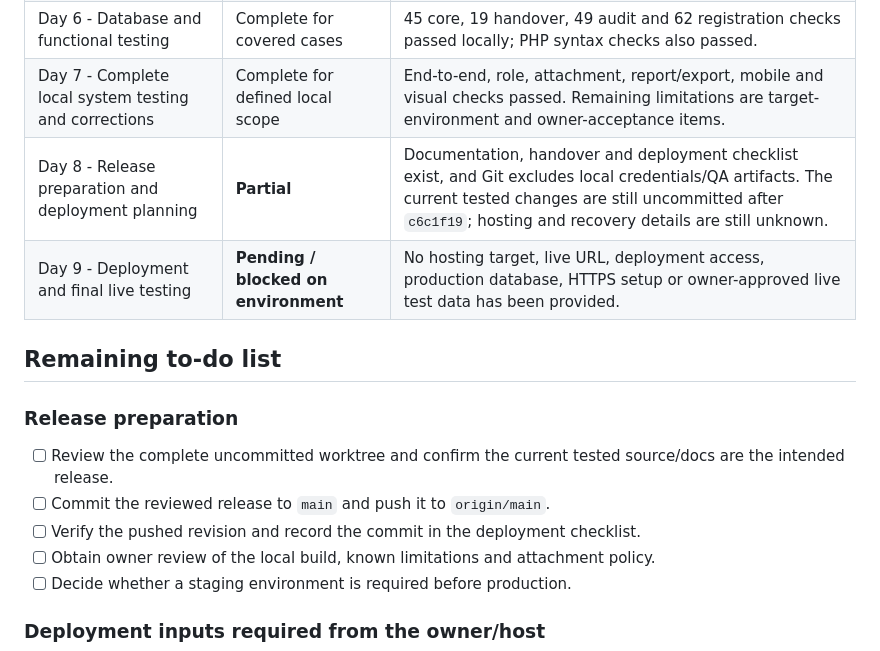
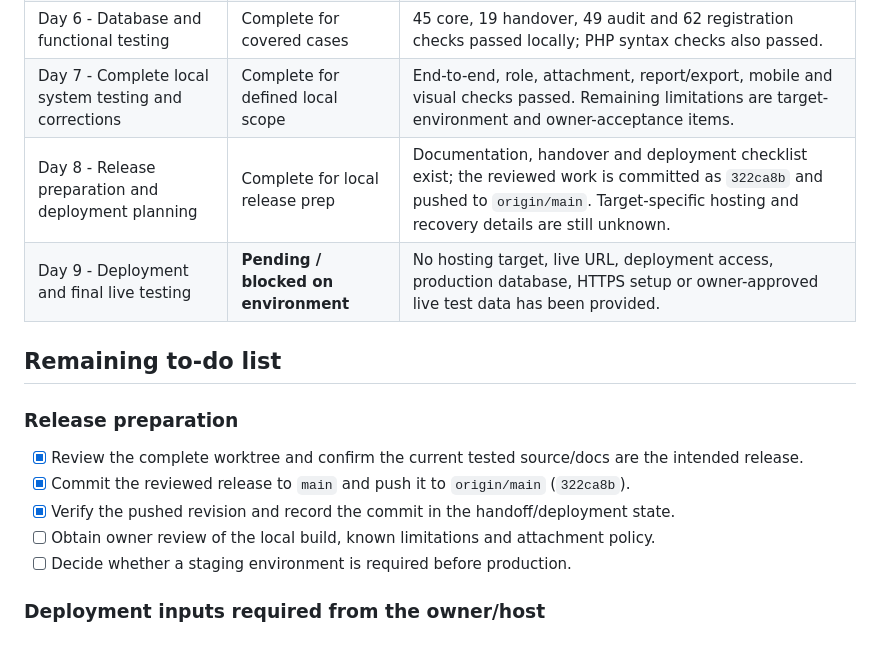
Before and after one commit to iantolentino/wts, a Markdown page: documentation/Development-Work-Plan-Tracker.md, the part around the change. GitHub-like rendering.

```diff
--- a/documentation/Development-Work-Plan-Tracker.md
+++ b/documentation/Development-Work-Plan-Tracker.md
@@ -16,16 +16,16 @@ This tracker records what is evidenced in the local Whittles build and what rema
 | Day 5 - UI and workflow integration | Complete locally | Login, registration, dashboard, staff, ticket, history, reports, account screens and role-aware responsive layouts are connected. |
 | Day 6 - Database and functional testing | Complete for covered cases | 45 core, 19 handover, 49 audit and 62 registration checks passed locally; PHP syntax checks also passed. |
 | Day 7 - Complete local system testing and corrections | Complete for defined local scope | End-to-end, role, attachment, report/export, mobile and visual checks passed. Remaining limitations are target-environment and owner-acceptance items. |
-| Day 8 - Release preparation and deployment planning | **Partial** | Documentation, handover and deployment checklist exist, and Git excludes local credentials/QA artifacts. The current tested changes are still uncommitted after `c6c1f19`; hosting and recovery details are still unknown. |
+| Day 8 - Release preparation and deployment planning | Complete for local release prep | Documentation, handover and deployment checklist exist; the reviewed work is committed as `322ca8b` and pushed to `origin/main`. Target-specific hosting and recovery details are still unknown. |
 | Day 9 - Deployment and final live testing | **Pending / blocked on environment** | No hosting target, live URL, deployment access, production database, HTTPS setup or owner-approved live test data has been provided. |
 
 ## Remaining to-do list
 
 ### Release preparation
 
-- [ ] Review the complete uncommitted worktree and confirm the current tested source/docs are the intended release.
-- [ ] Commit the reviewed release to `main` and push it to `origin/main`.
-- [ ] Verify the pushed revision and record the commit in the deployment checklist.
+- [x] Review the complete worktree and confirm the current tested source/docs are the intended release.
+- [x] Commit the reviewed release to `main` and push it to `origin/main` (`322ca8b`).
+- [x] Verify the pushed revision and record the commit in the handoff/deployment state.
 - [ ] Obtain owner review of the local build, known limitations and attachment policy.
 - [ ] Decide whether a staging environment is required before production.
 
```
Also changed, not shown: _brain/CURRENT_STATE.md (+2 -2 lines), documentation/Completion-and-Progress-Guide.md (+2 -2 lines).
